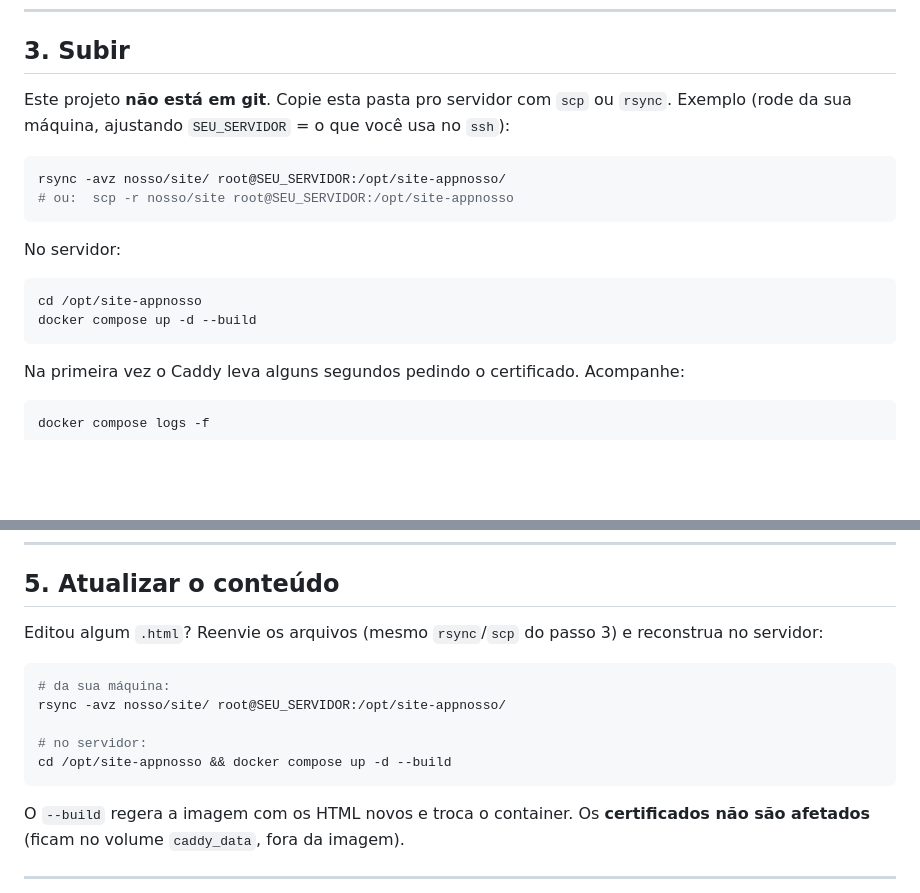
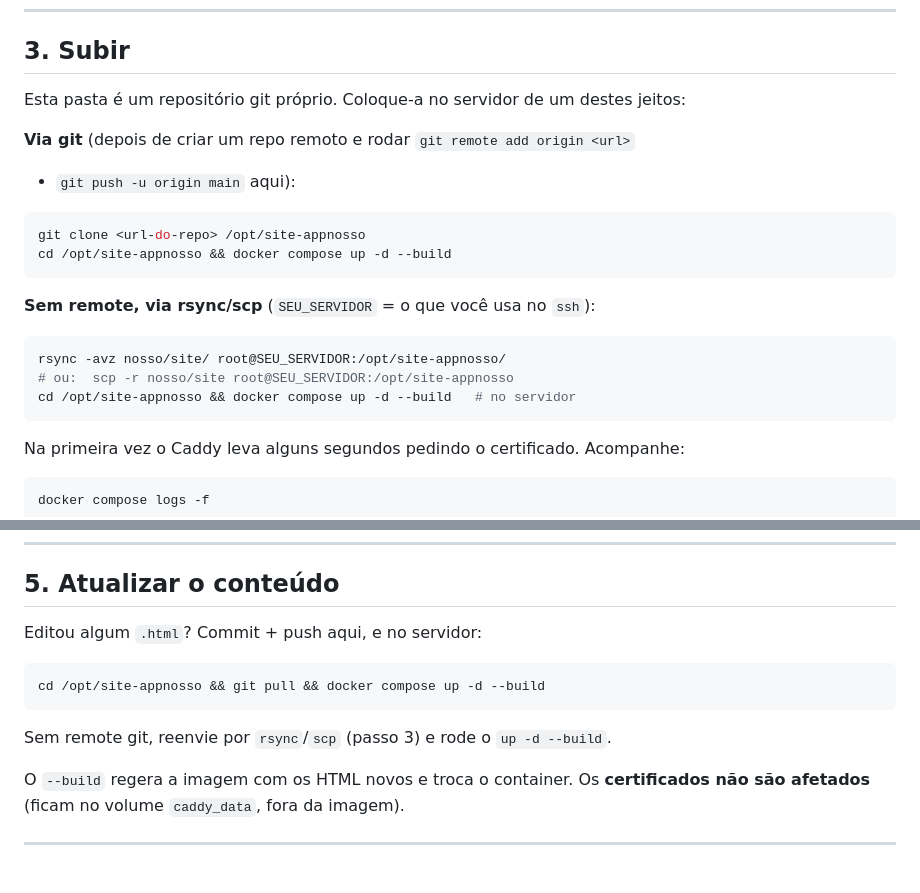
Before and after one commit to joabsilva/nosso-site, a Markdown page: DEPLOY.md, 2 parts joined by grey strips. Drawn GitHub-style; blank space fills up the shorter version.

Commit message:
docs: DEPLOY.md com fluxo via git (clone/pull) além do rsync
Co-Authored-By: Claude Sonnet 5 <noreply@anthropic.com>

````diff
--- a/DEPLOY.md
+++ b/DEPLOY.md
@@ -48,20 +48,22 @@ Arquivos desta pasta usados no deploy:
 
 ## 3. Subir
 
-Este projeto **não está em git**. Copie esta pasta pro servidor com `scp` ou
-`rsync`. Exemplo (rode da sua máquina, ajustando `SEU_SERVIDOR` = o que você usa
-no `ssh`):
+Esta pasta é um repositório git próprio. Coloque-a no servidor de um destes jeitos:
+
+**Via git** (depois de criar um repo remoto e rodar `git remote add origin <url>`
++ `git push -u origin main` aqui):
+
+```bash
+git clone <url-do-repo> /opt/site-appnosso
+cd /opt/site-appnosso && docker compose up -d --build
+```
+
+**Sem remote, via rsync/scp** (`SEU_SERVIDOR` = o que você usa no `ssh`):
 
 ```bash
 rsync -avz nosso/site/ root@SEU_SERVIDOR:/opt/site-appnosso/
 # ou:  scp -r nosso/site root@SEU_SERVIDOR:/opt/site-appnosso
-```
-
-No servidor:
-
-```bash
-cd /opt/site-appnosso
-docker compose up -d --build
+cd /opt/site-appnosso && docker compose up -d --build   # no servidor
 ```
 
 Na primeira vez o Caddy leva alguns segundos pedindo o certificado. Acompanhe:
@@ -97,16 +99,13 @@ Deve dizer `issuer= ... Let's Encrypt`.
 
 ## 5. Atualizar o conteúdo
 
-Editou algum `.html`? Reenvie os arquivos (mesmo `rsync`/`scp` do passo 3) e
-reconstrua no servidor:
+Editou algum `.html`? Commit + push aqui, e no servidor:
 
 ```bash
-# da sua máquina:
-rsync -avz nosso/site/ root@SEU_SERVIDOR:/opt/site-appnosso/
+cd /opt/site-appnosso && git pull && docker compose up -d --build
+```
 
-# no servidor:
-cd /opt/site-appnosso && docker compose up -d --build
-```
+Sem remote git, reenvie por `rsync`/`scp` (passo 3) e rode o `up -d --build`.
 
 O `--build` regera a imagem com os HTML novos e troca o container. Os
 **certificados não são afetados** (ficam no volume `caddy_data`, fora da imagem).
````
